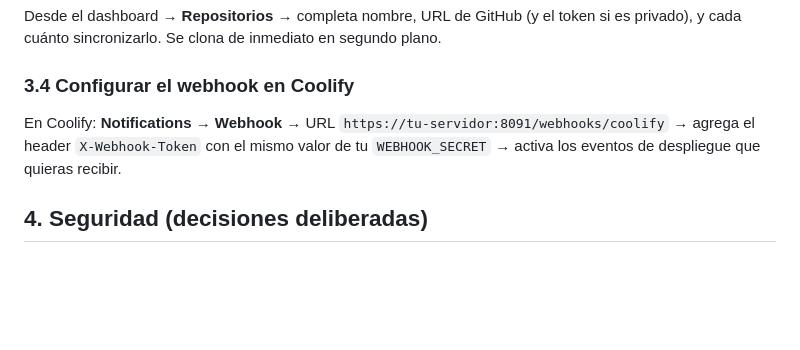
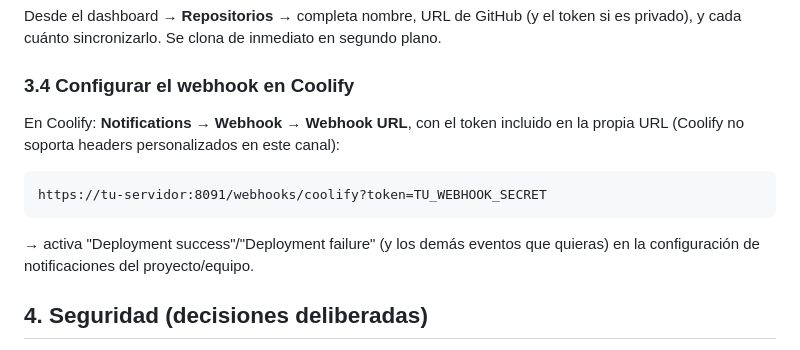
Before and after one commit to nucaz/manager-notification-tracking-agent, a Markdown page: devops-sidecar/README.md, the part around one of its changes. Rendered like a GitHub page; blank space fills up the shorter version.

````diff
--- a/devops-sidecar/README.md
+++ b/devops-sidecar/README.md
@@ -97,10 +149,14 @@ inmediato en segundo plano.
 
 ### 3.4 Configurar el webhook en Coolify
 
-En Coolify: **Notifications → Webhook** → URL
-`https://tu-servidor:8091/webhooks/coolify` → agrega el header
-`X-Webhook-Token` con el mismo valor de tu `WEBHOOK_SECRET` → activa los
-eventos de despliegue que quieras recibir.
+En Coolify: **Notifications → Webhook** → **Webhook URL**, con el token
+incluido en la propia URL (Coolify no soporta headers personalizados en
+este canal):
+```
+https://tu-servidor:8091/webhooks/coolify?token=TU_WEBHOOK_SECRET
+```
+→ activa "Deployment success"/"Deployment failure" (y los demás eventos
+que quieras) en la configuración de notificaciones del proyecto/equipo.
 
 ## 4. Seguridad (decisiones deliberadas)
 
````
Also changed, not shown: other parts of devops-sidecar/README.md (+67 -15 lines), README.md (+24 -1 lines).
